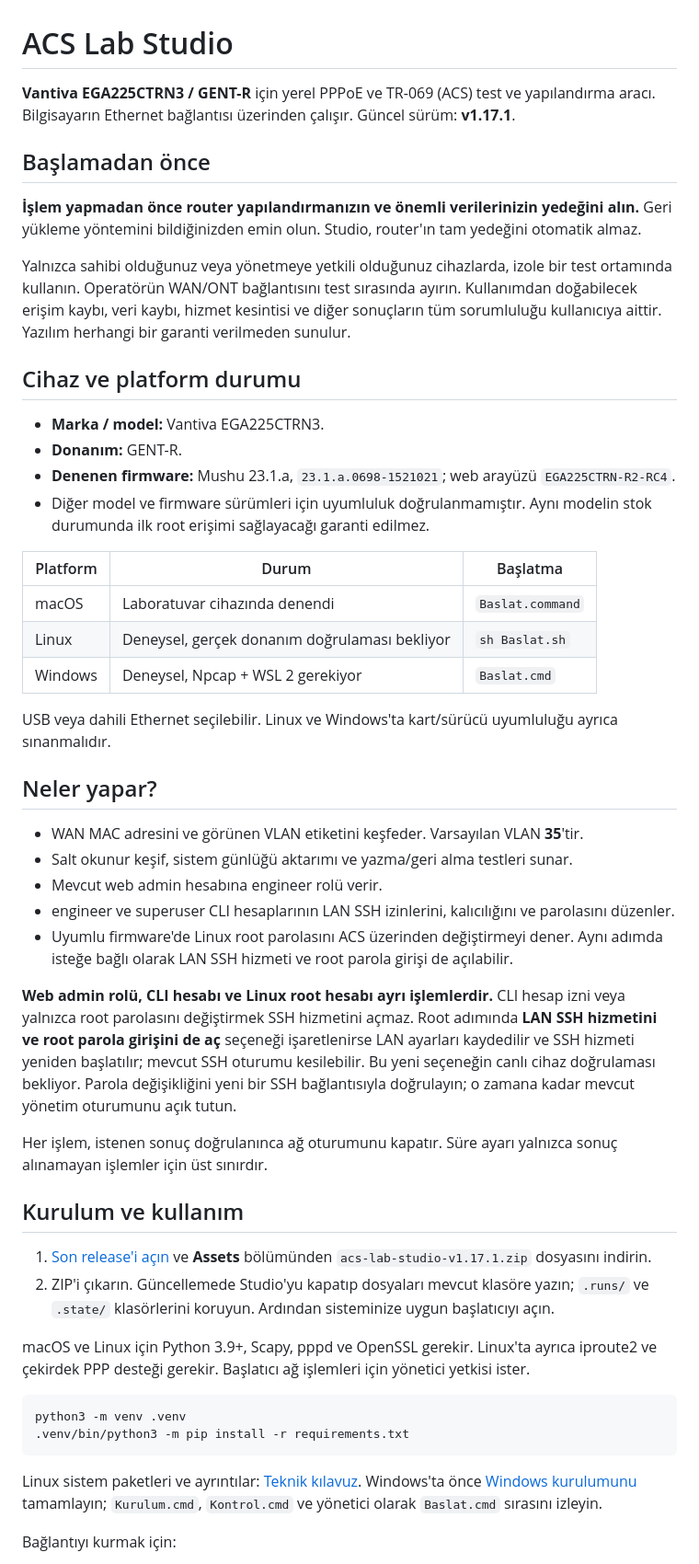
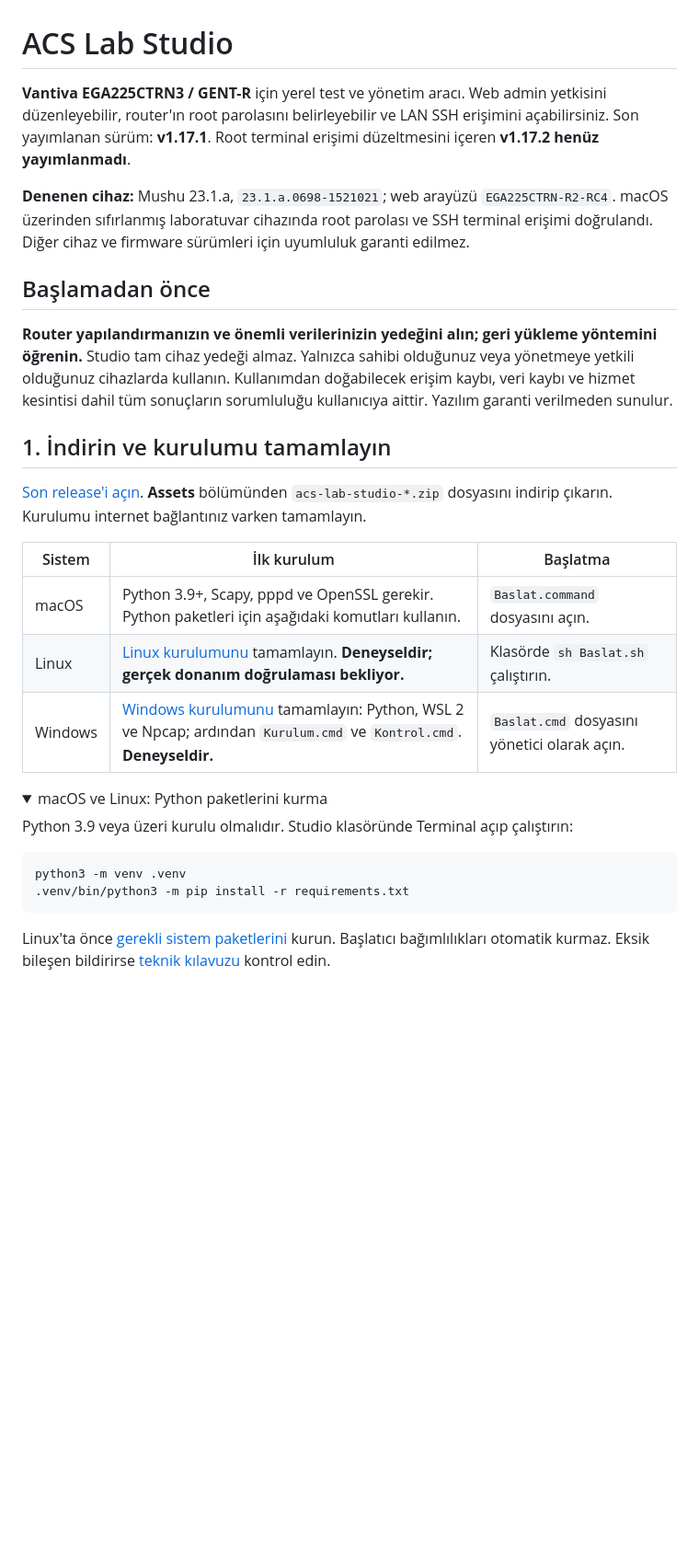
Before and after one commit to bucagdas/acs-lab-studio, a Markdown page: README.md, the part around one of its changes. Shown at 92% size. GitHub-like rendering; folded sections open; blank space fills up the shorter version.

Commit message:
docs: clarify setup, cabling and router SSH instructions

````diff
--- a/README.md
+++ b/README.md
@@ -1,53 +1,34 @@
 # ACS Lab Studio
 
-**Vantiva EGA225CTRN3 / GENT-R** için yerel PPPoE ve TR-069 (ACS) test ve yapılandırma aracı. Bilgisayarın Ethernet bağlantısı üzerinden çalışır. Güncel sürüm: **v1.17.1**.
+**Vantiva EGA225CTRN3 / GENT-R** için yerel test ve yönetim aracı. Web admin yetkisini düzenleyebilir, router'ın root parolasını belirleyebilir ve LAN SSH erişimini açabilirsiniz. Son yayımlanan sürüm: **v1.17.1**. Root terminal erişimi düzeltmesini içeren **v1.17.2 henüz yayımlanmadı**.
+
+**Denenen cihaz:** Mushu 23.1.a, `23.1.a.0698-1521021`; web arayüzü `EGA225CTRN-R2-RC4`. macOS üzerinden sıfırlanmış laboratuvar cihazında root parolası ve SSH terminal erişimi doğrulandı. Diğer cihaz ve firmware sürümleri için uyumluluk garanti edilmez.
 
 ## Başlamadan önce
 
-**İşlem yapmadan önce router yapılandırmanızın ve önemli verilerinizin yedeğini alın.** Geri yükleme yöntemini bildiğinizden emin olun. Studio, router'ın tam yedeğini otomatik almaz.
+**Router yapılandırmanızın ve önemli verilerinizin yedeğini alın; geri yükleme yöntemini öğrenin.** Studio tam cihaz yedeği almaz. Yalnızca sahibi olduğunuz veya yönetmeye yetkili olduğunuz cihazlarda kullanın. Kullanımdan doğabilecek erişim kaybı, veri kaybı ve hizmet kesintisi dahil tüm sonuçların sorumluluğu kullanıcıya aittir. Yazılım garanti verilmeden sunulur.
 
-Yalnızca sahibi olduğunuz veya yönetmeye yetkili olduğunuz cihazlarda, izole bir test ortamında kullanın. Operatörün WAN/ONT bağlantısını test sırasında ayırın. Kullanımdan doğabilecek erişim kaybı, veri kaybı, hizmet kesintisi ve diğer sonuçların tüm sorumluluğu kullanıcıya aittir. Yazılım herhangi bir garanti verilmeden sunulur.
+## 1. İndirin ve kurulumu tamamlayın
 
-## Cihaz ve platform durumu
+[Son release'i açın](https://github.com/bucagdas/acs-lab-studio/releases/latest). **Assets** bölümünden `acs-lab-studio-*.zip` dosyasını indirip çıkarın. Kurulumu internet bağlantınız varken tamamlayın.
 
-- **Marka / model:** Vantiva EGA225CTRN3.
-- **Donanım:** GENT-R.
-- **Denenen firmware:** Mushu 23.1.a, `23.1.a.0698-1521021`; web arayüzü `EGA225CTRN-R2-RC4`.
-- Diğer model ve firmware sürümleri için uyumluluk doğrulanmamıştır. Aynı modelin stok durumunda ilk root erişimi sağlayacağı garanti edilmez.
+| Sistem | İlk kurulum | Başlatma |
+| --- | --- | --- |
+| macOS | Python 3.9+, Scapy, pppd ve OpenSSL gerekir. Python paketleri için aşağıdaki komutları kullanın. | `Baslat.command` dosyasını açın. |
+| Linux | [Linux kurulumunu](GUIDE.md#linux---deneysel) tamamlayın. **Deneyseldir; gerçek donanım doğrulaması bekliyor.** | Klasörde `sh Baslat.sh` çalıştırın. |
+| Windows | [Windows kurulumunu](WINDOWS.md) tamamlayın: Python, WSL 2 ve Npcap; ardından `Kurulum.cmd` ve `Kontrol.cmd`. **Deneyseldir.** | `Baslat.cmd` dosyasını yönetici olarak açın. |
 
-| Platform | Durum | Başlatma |
-| --- | --- | --- |
-| macOS | Laboratuvar cihazında denendi | `Baslat.command` |
-| Linux | Deneysel, gerçek donanım doğrulaması bekliyor | `sh Baslat.sh` |
-| Windows | Deneysel, Npcap + WSL 2 gerekiyor | `Baslat.cmd` |
+<details>
+<summary>macOS ve Linux: Python paketlerini kurma</summary>
 
-USB veya dahili Ethernet seçilebilir. Linux ve Windows'ta kart/sürücü uyumluluğu ayrıca sınanmalıdır.
-
-## Neler yapar?
-
-- WAN MAC adresini ve görünen VLAN etiketini keşfeder. Varsayılan VLAN **35**'tir.
-- Salt okunur keşif, sistem günlüğü aktarımı ve yazma/geri alma testleri sunar.
-- Mevcut web admin hesabına engineer rolü verir.
-- engineer ve superuser CLI hesaplarının LAN SSH izinlerini, kalıcılığını ve parolasını düzenler.
-- Uyumlu firmware'de Linux root parolasını ACS üzerinden değiştirmeyi dener. Aynı adımda isteğe bağlı olarak LAN SSH hizmeti ve root parola girişi de açılabilir.
-
-**Web admin rolü, CLI hesabı ve Linux root hesabı ayrı işlemlerdir.** CLI hesap izni veya yalnızca root parolasını değiştirmek SSH hizmetini açmaz. Root adımında **LAN SSH hizmetini ve root parola girişini de aç** seçeneği işaretlenirse LAN ayarları kaydedilir ve SSH hizmeti yeniden başlatılır; mevcut SSH oturumu kesilebilir. Bu yeni seçeneğin canlı cihaz doğrulaması bekliyor. Parola değişikliğini yeni bir SSH bağlantısıyla doğrulayın; o zamana kadar mevcut yönetim oturumunu açık tutun.
-
-Her işlem, istenen sonuç doğrulanınca ağ oturumunu kapatır. Süre ayarı yalnızca sonuç alınamayan işlemler için üst sınırdır.
-
-## Kurulum ve kullanım
-
-1. [Son release'i açın](https://github.com/bucagdas/acs-lab-studio/releases/latest) ve **Assets** bölümünden `acs-lab-studio-v1.17.1.zip` dosyasını indirin.
-2. ZIP'i çıkarın. Güncellemede Studio'yu kapatıp dosyaları mevcut klasöre yazın; `.runs/` ve `.state/` klasörlerini koruyun. Ardından sisteminize uygun başlatıcıyı açın.
-
-macOS ve Linux için Python 3.9+, Scapy, pppd ve OpenSSL gerekir. Linux'ta ayrıca iproute2 ve çekirdek PPP desteği gerekir. Başlatıcı ağ işlemleri için yönetici yetkisi ister.
+Python 3.9 veya üzeri kurulu olmalıdır. Studio klasöründe Terminal açıp çalıştırın:
 
 ```sh
 python3 -m venv .venv
 .venv/bin/python3 -m pip install -r requirements.txt
 ```
 
-Linux sistem paketleri ve ayrıntılar: [Teknik kılavuz](GUIDE.md). Windows'ta önce [Windows kurulumunu](WINDOWS.md) tamamlayın; `Kurulum.cmd`, `Kontrol.cmd` ve yönetici olarak `Baslat.cmd` sırasını izleyin.
+Linux'ta önce [gerekli sistem paketlerini](GUIDE.md#linux---deneysel) kurun. Başlatıcı bağımlılıkları otomatik kurmaz. Eksik bileşen bildirirse [teknik kılavuzu](GUIDE.md#başlatma) kontrol edin.
 
-Bağlantıyı kurmak için:
+</details>
 
````
Also changed, not shown: other parts of README.md (+60 -11 lines).
